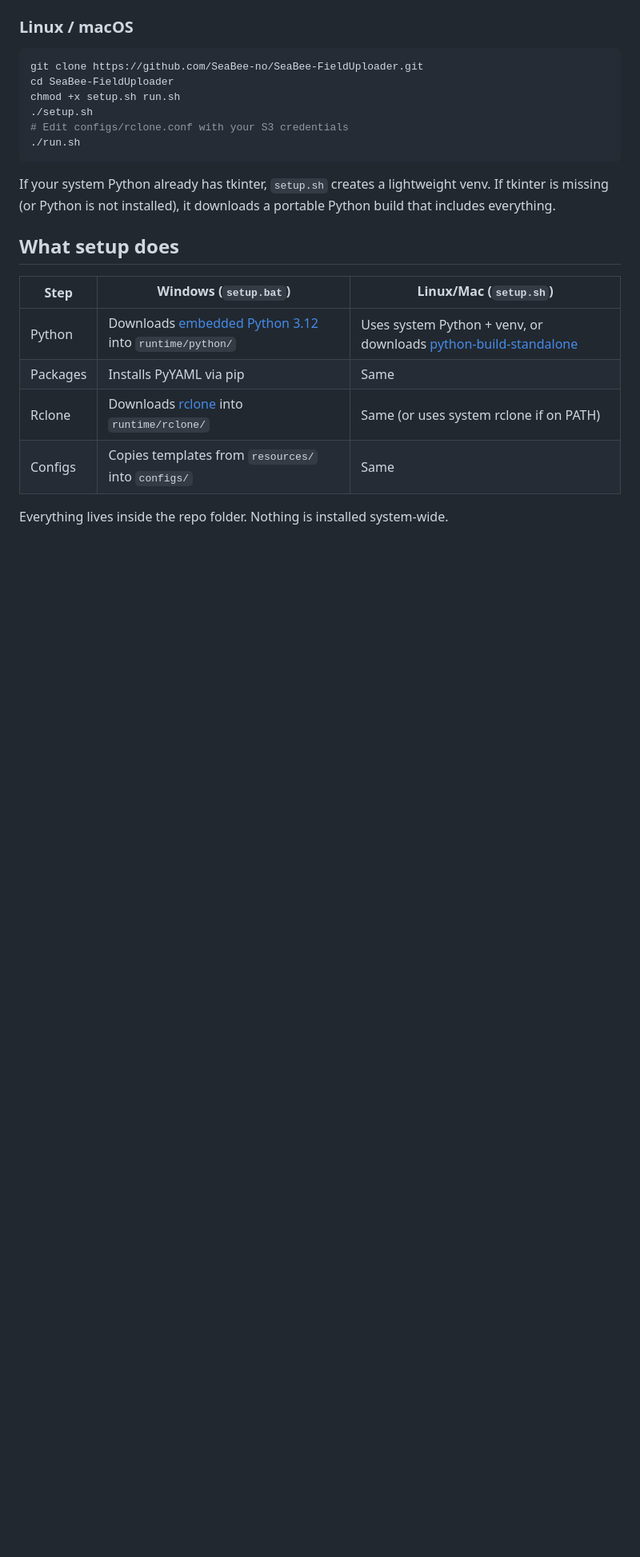
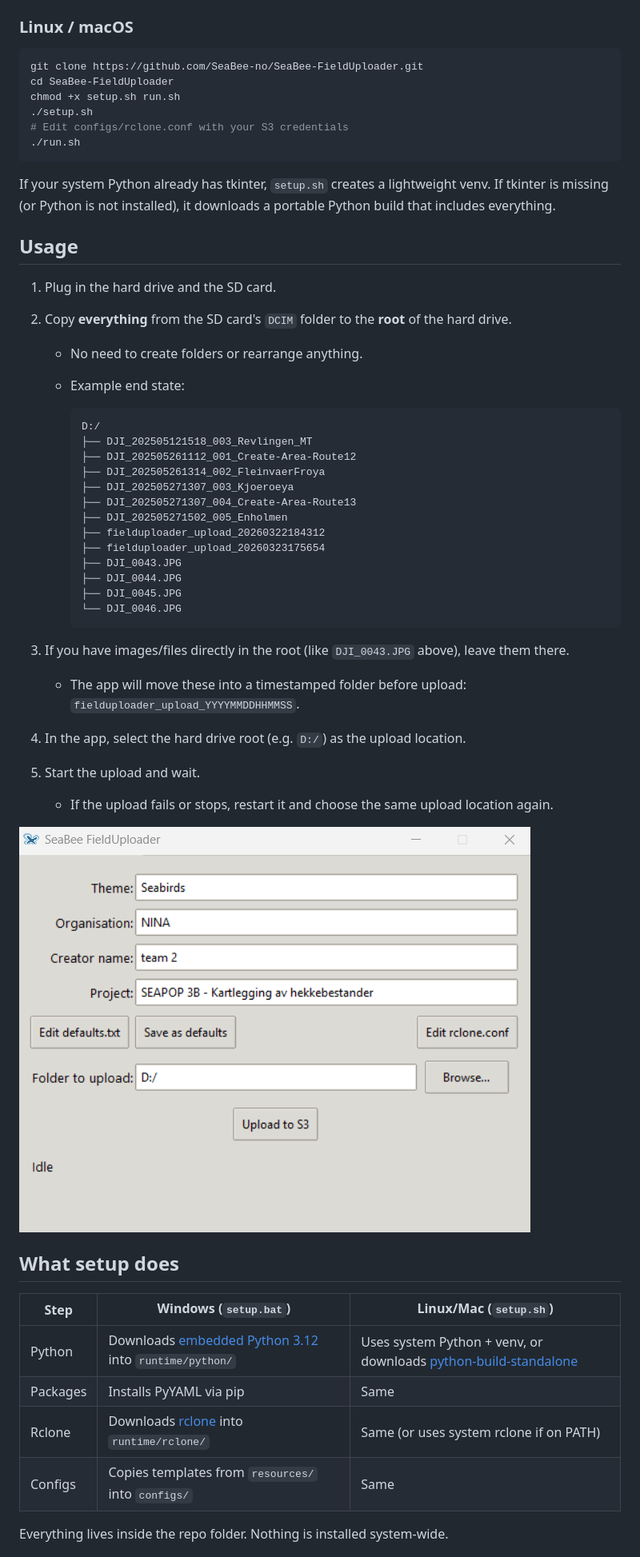
Before and after one commit to SeaBee-no/SeaBee-FieldUploader, a Markdown page: README.md, the part around the change printed below. Shown: that part at 80% size. Rendered like a GitHub page; pictures changed too: images/fielduploader.png (added); blank space fills up the shorter version.

Commit message:
usage section in readme

````diff
--- a/README.md
+++ b/README.md
@@ -31,6 +31,39 @@ chmod +x setup.sh run.sh
 
 If your system Python already has tkinter, `setup.sh` creates a lightweight venv. If tkinter is missing (or Python is not installed), it downloads a portable Python build that includes everything.
 
+## Usage
+
+1. Plug in the hard drive and the SD card.
+2. Copy **everything** from the SD card's `DCIM` folder to the **root** of the hard drive.
+	 - No need to create folders or rearrange anything.
+	 - Example end state:
+
+		 ```
+		 D:/
+		 ├── DJI_202505121518_003_Revlingen_MT
+		 ├── DJI_202505261112_001_Create-Area-Route12
+		 ├── DJI_202505261314_002_FleinvaerFroya
+		 ├── DJI_202505271307_003_Kjoeroeya
+		 ├── DJI_202505271307_004_Create-Area-Route13
+		 ├── DJI_202505271502_005_Enholmen
+		 ├── fielduploader_upload_20260322184312
+		 ├── fielduploader_upload_20260323175654
+		 ├── DJI_0043.JPG
+		 ├── DJI_0044.JPG
+		 ├── DJI_0045.JPG
+		 └── DJI_0046.JPG
+		 ```
+
+3. If you have images/files directly in the root (like `DJI_0043.JPG` above), leave them there.
+	- The app will move these into a timestamped folder before upload: `fielduploader_upload_YYYYMMDDHHMMSS`.
+4. In the app, select the hard drive root (e.g. `D:/`) as the upload location.
+5. Start the upload and wait.
+	- If the upload fails or stops, restart it and choose the same upload location again.
+
+![SeaBee FieldUploader - select upload folder](images/fielduploader.png)
+
+
+
 ## What setup does
 
 | Step | Windows (`setup.bat`) | Linux/Mac (`setup.sh`) |
````
Also changed, not shown: other parts of README.md (+1 -23 lines).
